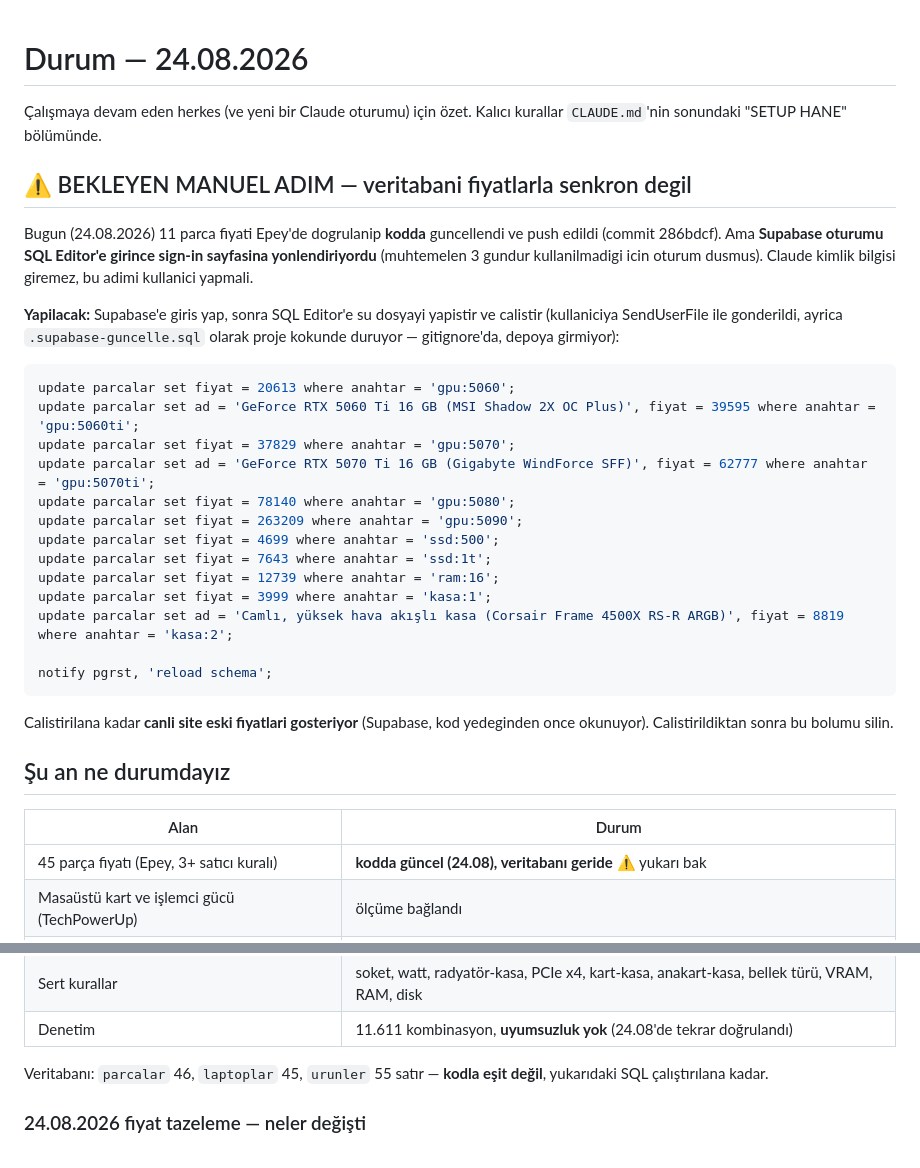
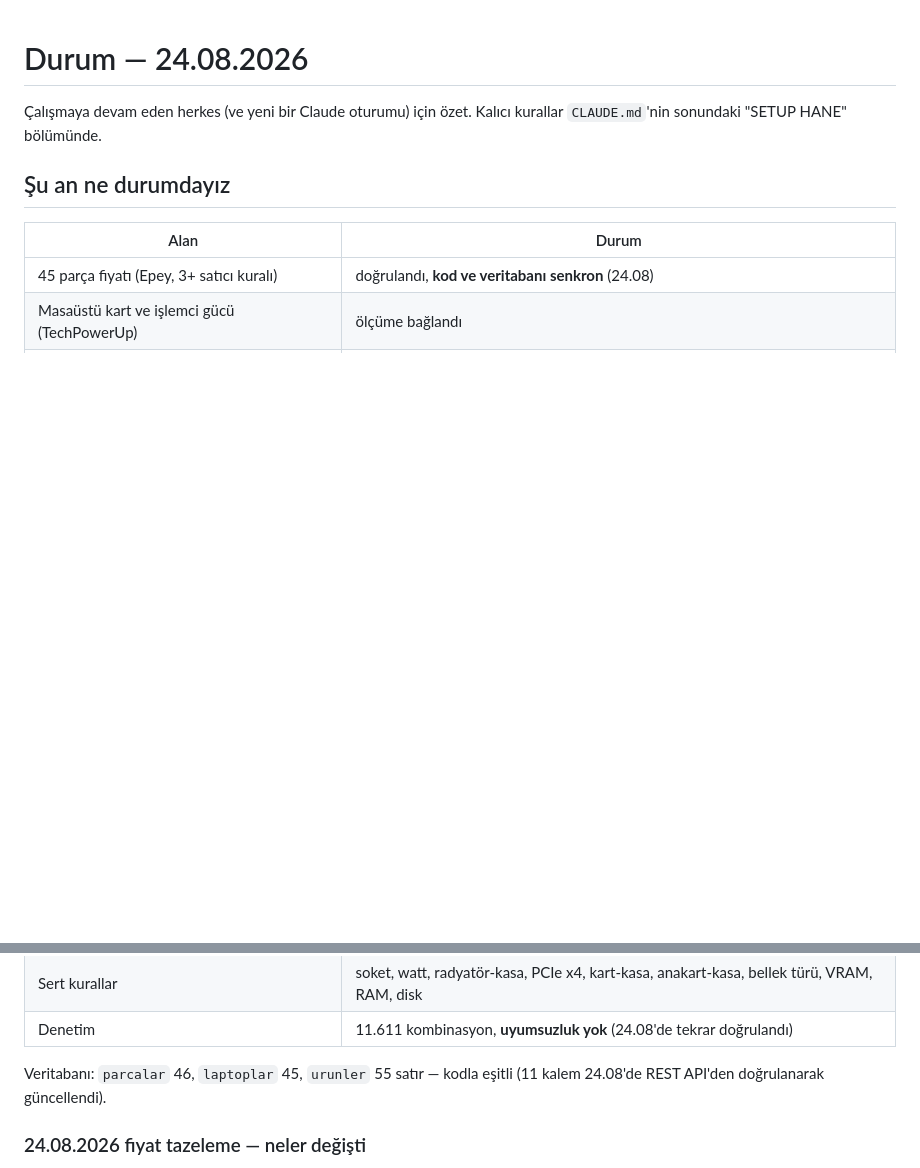
Before and after one commit to setuphane/setuphane, a Markdown page: DURUM.md, 2 parts joined by grey strips. Drawn GitHub-style; blank space fills up the shorter version.

Commit message:
DURUM.md: Supabase guncellemesi tamamlandi, senkron
Kullanici Supabase'e giris yapti, SQL calistirildi ve 11/11 kalem REST
API'den dogrulandi. Bekleyen adim kapandi, gecici SQL dosyasi silindi.

Co-Authored-By: Claude Sonnet 5 <noreply@anthropic.com>

````diff
--- a/DURUM.md
+++ b/DURUM.md
@@ -3,42 +3,11 @@
 Çalışmaya devam eden herkes (ve yeni bir Claude oturumu) için özet.
 Kalıcı kurallar `CLAUDE.md`'nin sonundaki "SETUP HANE" bölümünde.
 
-## ⚠️ BEKLEYEN MANUEL ADIM — veritabani fiyatlarla senkron degil
-
-Bugun (24.08.2026) 11 parca fiyati Epey'de dogrulanip **kodda** guncellendi
-ve push edildi (commit 286bdcf). Ama **Supabase oturumu SQL Editor'e girince
-sign-in sayfasina yonlendiriyordu** (muhtemelen 3 gundur kullanilmadigi icin
-oturum dusmus). Claude kimlik bilgisi giremez, bu adimi kullanici yapmali.
-
-**Yapilacak:** Supabase'e giris yap, sonra SQL Editor'e su dosyayi yapistir
-ve calistir (kullaniciya SendUserFile ile gonderildi, ayrica
-`.supabase-guncelle.sql` olarak proje kokunde duruyor — gitignore'da,
-depoya girmiyor):
-
-```sql
-update parcalar set fiyat = 20613 where anahtar = 'gpu:5060';
-update parcalar set ad = 'GeForce RTX 5060 Ti 16 GB (MSI Shadow 2X OC Plus)', fiyat = 39595 where anahtar = 'gpu:5060ti';
-update parcalar set fiyat = 37829 where anahtar = 'gpu:5070';
-update parcalar set ad = 'GeForce RTX 5070 Ti 16 GB (Gigabyte WindForce SFF)', fiyat = 62777 where anahtar = 'gpu:5070ti';
-update parcalar set fiyat = 78140 where anahtar = 'gpu:5080';
-update parcalar set fiyat = 263209 where anahtar = 'gpu:5090';
-update parcalar set fiyat = 4699 where anahtar = 'ssd:500';
-update parcalar set fiyat = 7643 where anahtar = 'ssd:1t';
-update parcalar set fiyat = 12739 where anahtar = 'ram:16';
-update parcalar set fiyat = 3999 where anahtar = 'kasa:1';
-update parcalar set ad = 'Camlı, yüksek hava akışlı kasa (Corsair Frame 4500X RS-R ARGB)', fiyat = 8819 where anahtar = 'kasa:2';
-
-notify pgrst, 'reload schema';
-```
-
-Calistirilana kadar **canli site eski fiyatlari gosteriyor** (Supabase, kod
-yedeginden once okunuyor). Calistirildiktan sonra bu bolumu silin.
-
 ## Şu an ne durumdayız
 
 | Alan | Durum |
 |---|---|
-| 45 parça fiyatı (Epey, 3+ satıcı kuralı) | **kodda güncel (24.08), veritabanı geride** ⚠️ yukarı bak |
+| 45 parça fiyatı (Epey, 3+ satıcı kuralı) | doğrulandı, **kod ve veritabanı senkron** (24.08) |
 | Masaüstü kart ve işlemci gücü (TechPowerUp) | ölçüme bağlandı |
 | Çözünürlük katsayıları, kart bazlı (r1440/r2160) | ölçüme bağlandı |
 | 45 laptop fiyatı + satıcı sayısı (Cimri) | doğrulandı (21.08, bu turda dokunulmadı) |
@@ -48,8 +17,8 @@ yedeginden once okunuyor). Calistirildiktan sonra bu bolumu silin.
 | Sert kurallar | soket, watt, radyatör-kasa, PCIe x4, kart-kasa, anakart-kasa, bellek türü, VRAM, RAM, disk |
 | Denetim | 11.611 kombinasyon, **uyumsuzluk yok** (24.08'de tekrar doğrulandı) |
 
-Veritabanı: `parcalar` 46, `laptoplar` 45, `urunler` 55 satır — **kodla eşit değil**,
-yukarıdaki SQL çalıştırılana kadar.
+Veritabanı: `parcalar` 46, `laptoplar` 45, `urunler` 55 satır — kodla eşitli
+(11 kalem 24.08'de REST API'den doğrulanarak güncellendi).
 
 ### 24.08.2026 fiyat tazeleme — neler değişti
 
````
